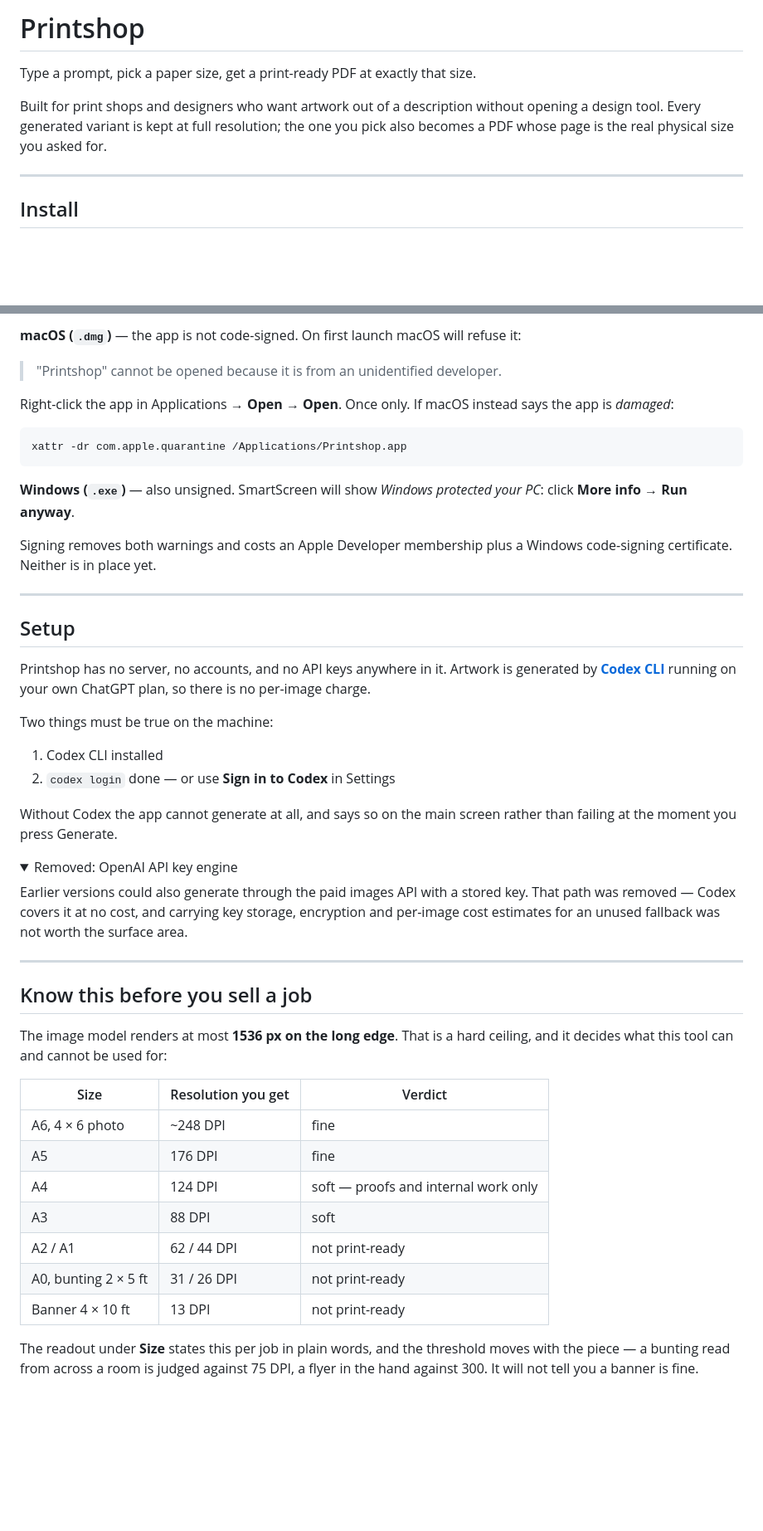
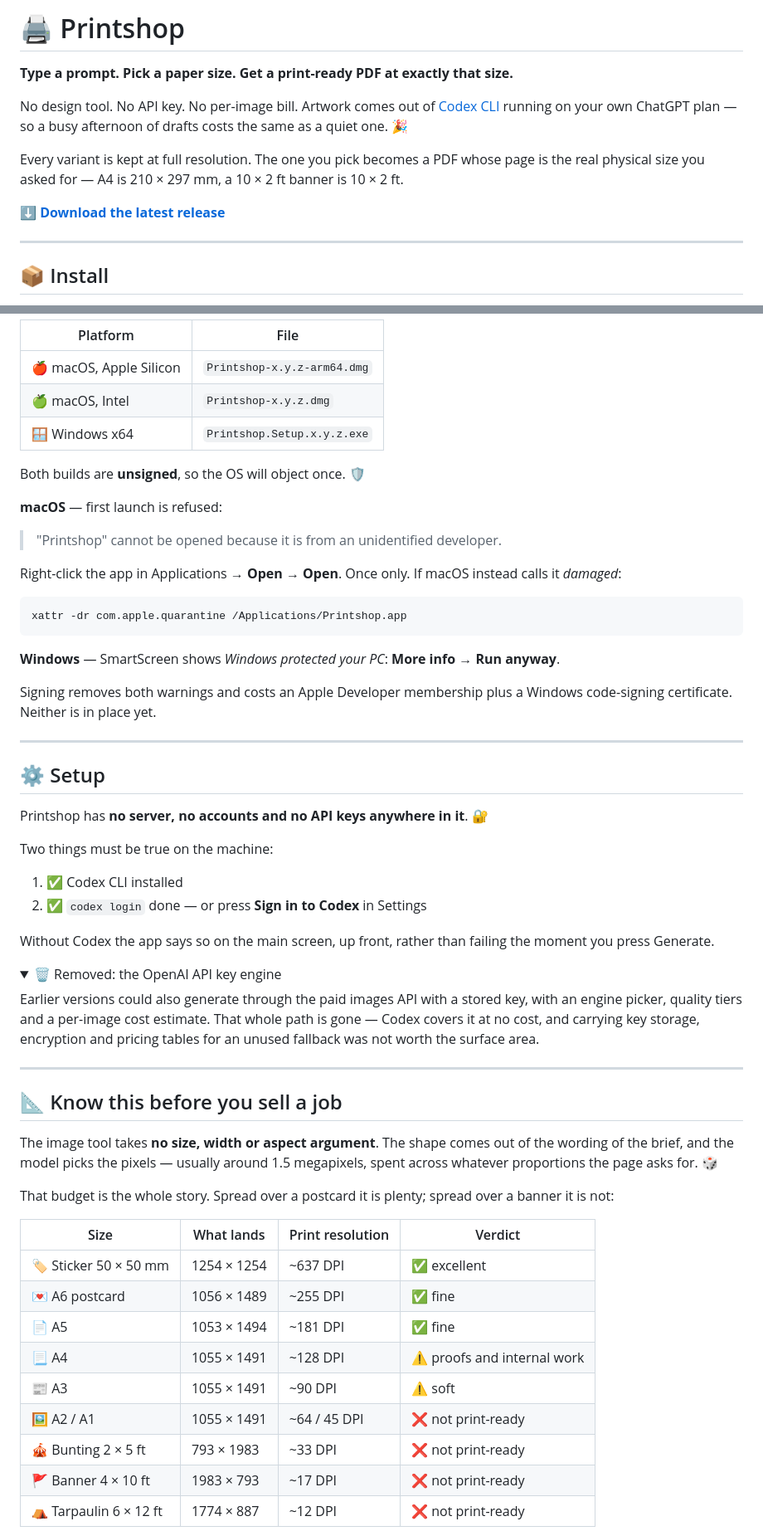
Before and after one commit to MohamadFazuan/printshop, a Markdown page: README.md, 2 parts joined by grey strips. Shown at 83% size. Rendered like a GitHub page; folded sections open; blank space fills up the shorter version.

````diff
--- a/README.md
+++ b/README.md
@@ -1,10 +1,14 @@
-# Printshop
+# 🖨️ Printshop
 
-Type a prompt, pick a paper size, get a print-ready PDF at exactly that size.
+**Type a prompt. Pick a paper size. Get a print-ready PDF at exactly that size.**
 
-Built for print shops and designers who want artwork out of a description without opening a design tool. Every generated variant is kept at full resolution; the one you pick also becomes a PDF whose page is the real physical size you asked for.
+No design tool. No API key. No per-image bill. Artwork comes out of [Codex CLI](https://developers.openai.com/codex/cli) running on your own ChatGPT plan — so a busy afternoon of drafts costs the same as a quiet one. 🎉
+
+Every variant is kept at full resolution. The one you pick becomes a PDF whose page is the real physical size you asked for — A4 is 210 × 297 mm, a 10 × 2 ft banner is 10 × 2 ft.
+
+<a href="https://github.com/MohamadFazuan/printshop/releases/latest"><b>⬇️ Download the latest release</b></a>
 
 ---
 
-## Install
+## 📦 Install
 
@@ -12,52 +16,63 @@ Download the installer for your machine from the Releases page.
 
-**macOS (`.dmg`)** — the app is not code-signed. On first launch macOS will refuse it:
+| Platform | File |
+|---|---|
+| 🍎 macOS, Apple Silicon | `Printshop-x.y.z-arm64.dmg` |
+| 🍏 macOS, Intel | `Printshop-x.y.z.dmg` |
+| 🪟 Windows x64 | `Printshop.Setup.x.y.z.exe` |
+
+Both builds are **unsigned**, so the OS will object once. 🛡️
+
+**macOS** — first launch is refused:
 
 > "Printshop" cannot be opened because it is from an unidentified developer.
 
-Right-click the app in Applications → **Open** → **Open**. Once only. If macOS instead says the app is *damaged*:
+Right-click the app in Applications → **Open** → **Open**. Once only. If macOS instead calls it *damaged*:
 
 ```bash
 xattr -dr com.apple.quarantine /Applications/Printshop.app
 ```
 
-**Windows (`.exe`)** — also unsigned. SmartScreen will show *Windows protected your PC*: click **More info** → **Run anyway**.
+**Windows** — SmartScreen shows *Windows protected your PC*: **More info** → **Run anyway**.
 
 Signing removes both warnings and costs an Apple Developer membership plus a Windows code-signing certificate. Neither is in place yet.
 
 ---
 
-## Setup
+## ⚙️ Setup
 
-Printshop has no server, no accounts, and no API keys anywhere in it. Artwork is generated by **[Codex CLI](https://developers.openai.com/codex/cli)** running on your own ChatGPT plan, so there is no per-image charge.
+Printshop has **no server, no accounts and no API keys anywhere in it**. 🔐
 
 Two things must be true on the machine:
 
-1. Codex CLI installed
-2. `codex login` done — or use **Sign in to Codex** in Settings
+1. ✅ Codex CLI installed
+2. ✅ `codex login` done — or press **Sign in to Codex** in Settings
 
-Without Codex the app cannot generate at all, and says so on the main screen rather than failing at the moment you press Generate.
+Without Codex the app says so on the main screen, up front, rather than failing the moment you press Generate.
 
 <details>
-<summary>Removed: OpenAI API key engine</summary>
+<summary>🗑️ Removed: the OpenAI API key engine</summary>
 
-Earlier versions could also generate through the paid images API with a stored key. That path was removed — Codex covers it at no cost, and carrying key storage, encryption and per-image cost estimates for an unused fallback was not worth the surface area.
+Earlier versions could also generate through the paid images API with a stored key, with an engine picker, quality tiers and a per-image cost estimate. That whole path is gone — Codex covers it at no cost, and carrying key storage, encryption and pricing tables for an unused fallback was not worth the surface area.
+
 </details>
 
 ---
 
-## Know this before you sell a job
+## 📐 Know this before you sell a job
 
-The image model renders at most **1536 px on the long edge**. That is a hard ceiling, and it decides what this tool can and cannot be used for:
+The image tool takes **no size, width or aspect argument**. The shape comes out of the wording of the brief, and the model picks the pixels — usually around 1.5 megapixels, spent across whatever proportions the page asks for. 🎲
 
-| Size | Resolution you get | Verdict |
-|---|---|---|
-| A6, 4 × 6 photo | ~248 DPI | fine |
-| A5 | 176 DPI | fine |
-| A4 | 124 DPI | soft — proofs and internal work only |
-| A3 | 88 DPI | soft |
-| A2 / A1 | 62 / 44 DPI | not print-ready |
-| A0, bunting 2 × 5 ft | 31 / 26 DPI | not print-ready |
-| Banner 4 × 10 ft | 13 DPI | not print-ready |
+That budget is the whole story. Spread over a postcard it is plenty; spread over a banner it is not:
 
-The readout under **Size** states this per job in plain words, and the threshold moves with the piece — a bunting read from across a room is judged against 75 DPI, a flyer in the hand against 300. It will not tell you a banner is fine.
+| Size | What lands | Print resolution | Verdict |
+|---|---|---|---|
+| 🏷️ Sticker 50 × 50 mm | 1254 × 1254 | ~637 DPI | ✅ excellent |
+| 💌 A6 postcard | 1056 × 1489 | ~255 DPI | ✅ fine |
+| 📄 A5 | 1053 × 1494 | ~181 DPI | ✅ fine |
+| 📃 A4 | 1055 × 1491 | ~128 DPI | ⚠️ proofs and internal work |
+| 📰 A3 | 1055 × 1491 | ~90 DPI | ⚠️ soft |
+| 🖼️ A2 / A1 | 1055 × 1491 | ~64 / 45 DPI | ❌ not print-ready |
+| 🎪 Bunting 2 × 5 ft | 793 × 1983 | ~33 DPI | ❌ not print-ready |
+| 🚩 Banner 4 × 10 ft | 1983 × 793 | ~17 DPI | ❌ not print-ready |
+| ⛺ Tarpaulin 6 × 12 ft | 1774 × 887 | ~12 DPI | ❌ not print-ready |
 
````
Also changed, not shown: other parts of README.md (+66 -50 lines).
